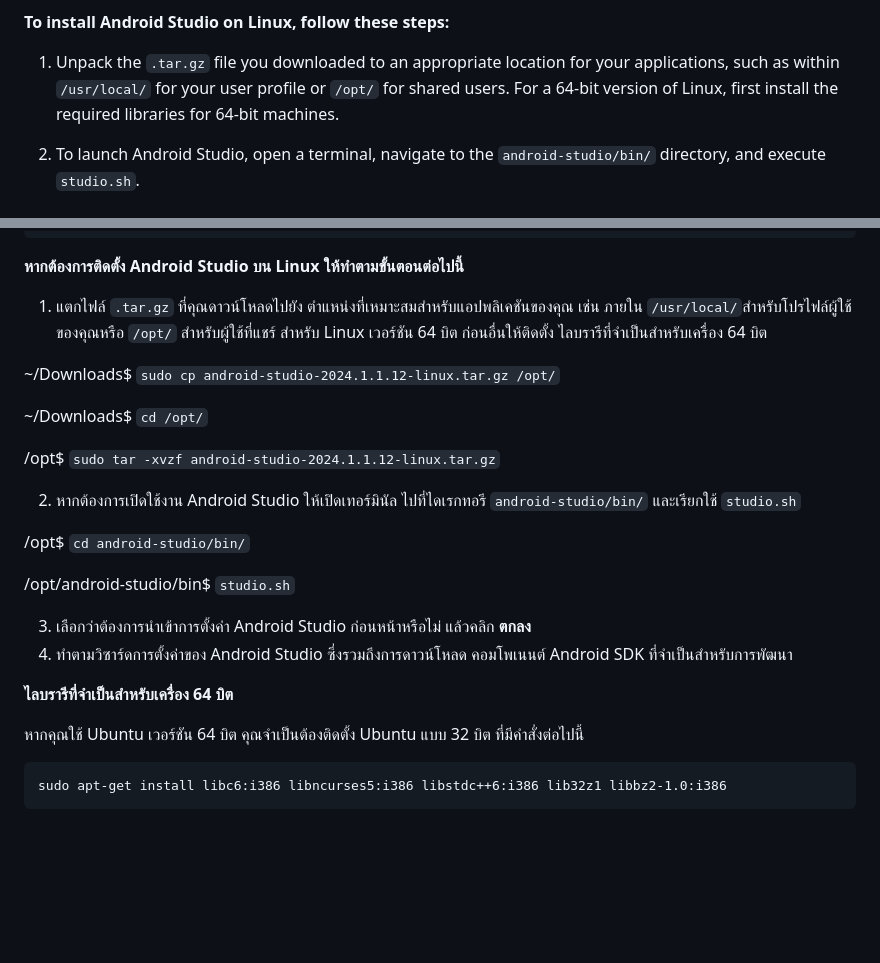
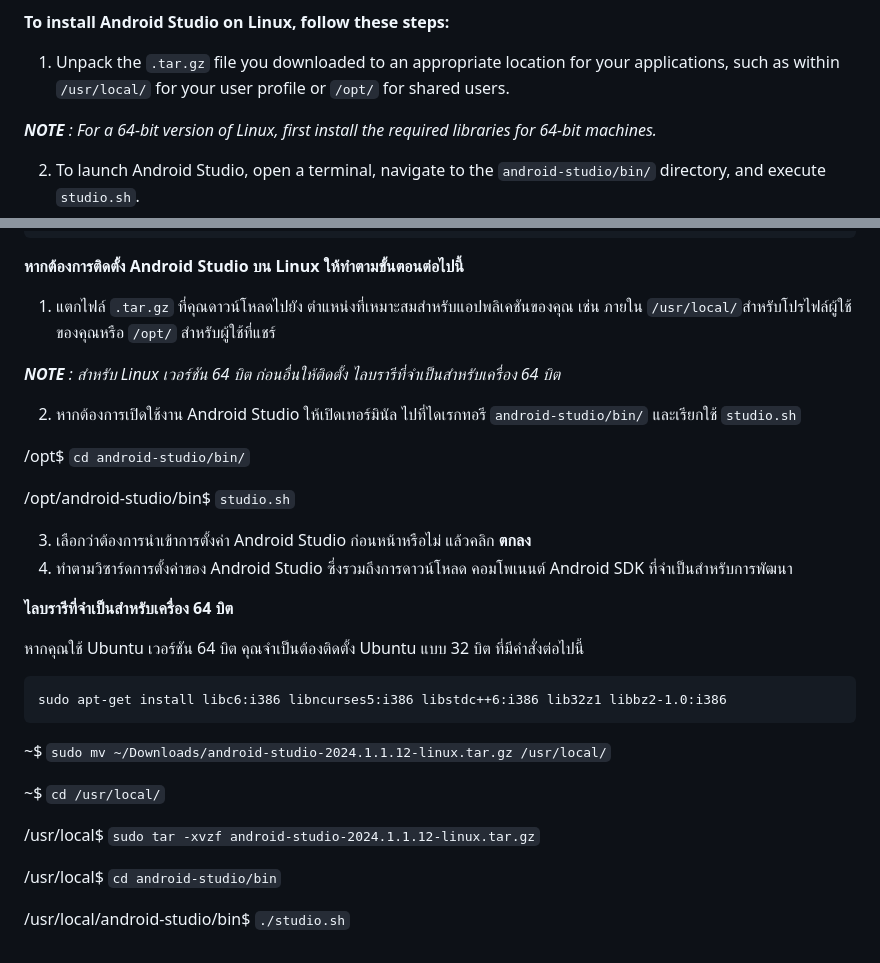
Before and after one commit to DarumaKlang/HoRaApp, a Markdown page: README.md, 2 parts joined by grey strips. Rendered like a GitHub page; blank space fills up the shorter version.

````diff
--- a/README.md
+++ b/README.md
@@ -20,7 +20,8 @@ Install [Android Studio](https://developer.android.com/studio)
 **To install Android Studio on Linux, follow these steps:**
 
 1. Unpack the `.tar.gz` file you downloaded to an appropriate location for your applications, such as within `/usr/local/` for your user profile or `/opt/` for shared users.
-For a 64-bit version of Linux, first install the required libraries for 64-bit machines.
+
+*__NOTE__ : For a 64-bit version of Linux, first install the required libraries for 64-bit machines.*
 
 2. To launch Android Studio, open a terminal, navigate to the `android-studio/bin/` directory, and execute `studio.sh`.
 3. Select whether you want to import previous Android Studio settings, then click **OK**.
@@ -35,13 +36,8 @@ sudo apt-get install libc6:i386 libncurses5:i386 libstdc++6:i386 lib32z1 libbz2-
 **หากต้องการติดตั้ง Android Studio บน Linux ให้ทำตามขั้นตอนต่อไปนี้**
 
 1. แตกไฟล์ `.tar.gz` ที่คุณดาวน์โหลดไปยัง ตำแหน่งที่เหมาะสมสำหรับแอปพลิเคชันของคุณ เช่น ภายใน `/usr/local/`สำหรับโปรไฟล์ผู้ใช้ของคุณหรือ `/opt/` สำหรับผู้ใช้ที่แชร์
-สำหรับ Linux เวอร์ชัน 64 บิต ก่อนอื่นให้ติดตั้ง ไลบรารีที่จำเป็นสำหรับเครื่อง 64 บิต
 
-~/Downloads$ `sudo cp android-studio-2024.1.1.12-linux.tar.gz /opt/`
-
-~/Downloads$ `cd /opt/`
-
-/opt$ `sudo tar -xvzf android-studio-2024.1.1.12-linux.tar.gz`
+*__NOTE__ : สำหรับ Linux เวอร์ชัน 64 บิต ก่อนอื่นให้ติดตั้ง ไลบรารีที่จำเป็นสำหรับเครื่อง 64 บิต*
 
 2. หากต้องการเปิดใช้งาน Android Studio ให้เปิดเทอร์มินัล ไปที่ไดเรกทอรี `android-studio/bin/` และเรียกใช้ `studio.sh`
 
@@ -58,3 +54,13 @@ sudo apt-get install libc6:i386 libncurses5:i386 libstdc++6:i386 lib32z1 libbz2-
 ```
 sudo apt-get install libc6:i386 libncurses5:i386 libstdc++6:i386 lib32z1 libbz2-1.0:i386
 ```
+
+~$ `sudo mv ~/Downloads/android-studio-2024.1.1.12-linux.tar.gz /usr/local/`
+
+~$ `cd /usr/local/`
+
+/usr/local$ `sudo tar -xvzf android-studio-2024.1.1.12-linux.tar.gz`
+
+/usr/local$ `cd android-studio/bin`
+
+/usr/local/android-studio/bin$ `./studio.sh`
````
